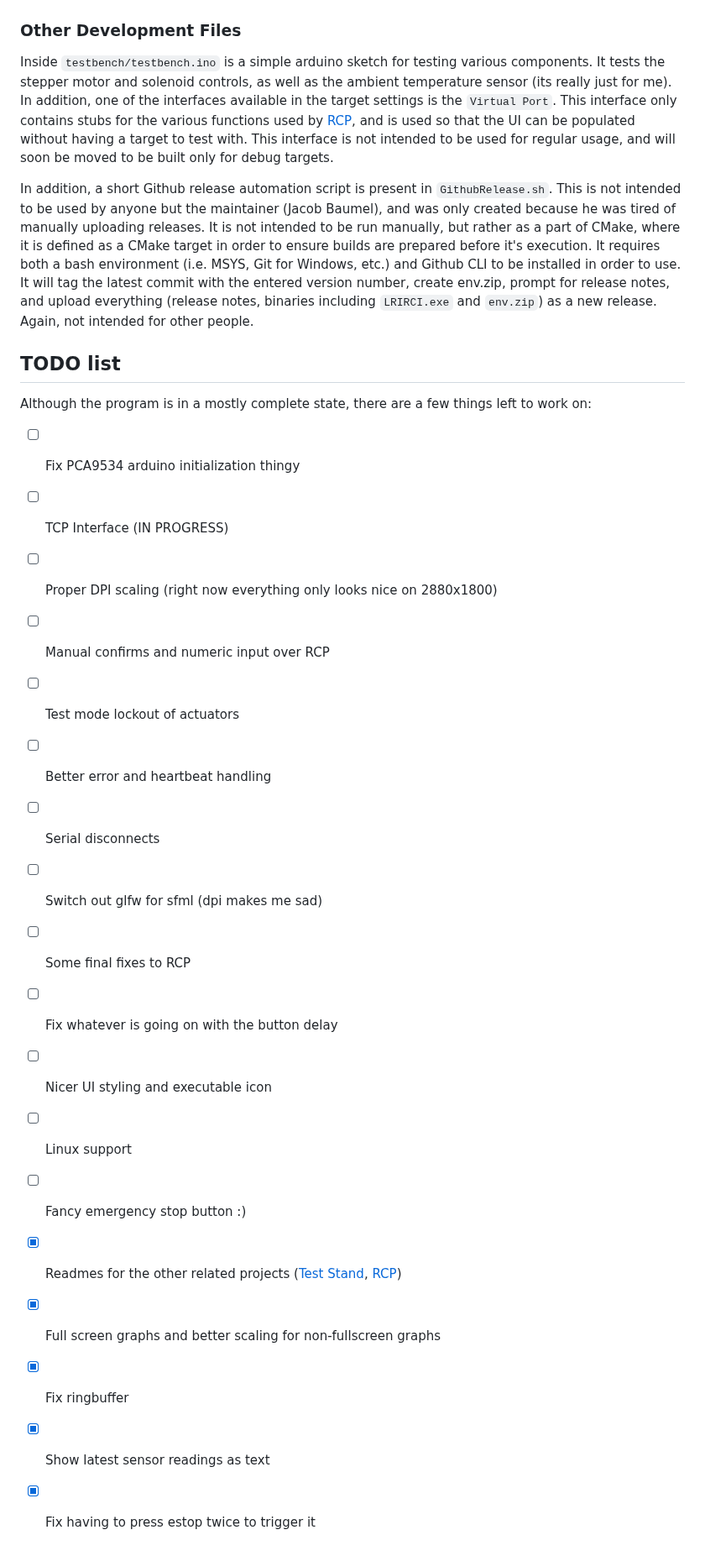
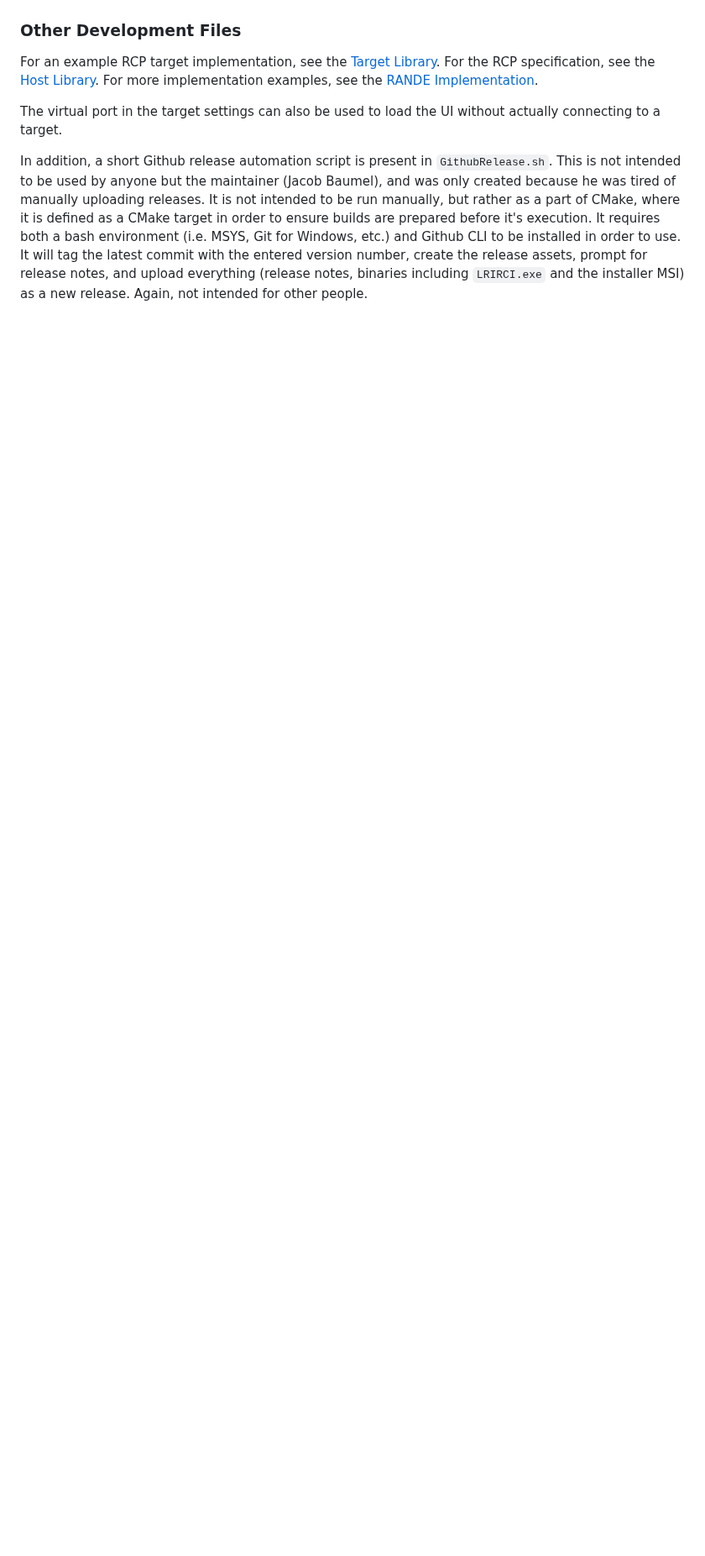
Before and after one commit to liquid-rocketry-illinois/LRI-RCI-CPP, a Markdown page: README.md, the part around one of its changes. Shown at 84% size. GitHub-like rendering; blank space fills up the shorter version.

```diff
--- a/README.md
+++ b/README.md
@@ -36,42 +33,17 @@ library to ensure the program's portability. No other libraries or environments
 
 ### Other Development Files
 
-Inside `testbench/testbench.ino` is a simple arduino sketch for testing various components. It tests the stepper
-motor and solenoid controls, as well as the ambient temperature sensor (its really just for me). In addition, one of
-the interfaces available in the target settings is the `Virtual Port`. This interface only contains stubs for the
-various functions used by [RCP](https://github.com/liquid-rocketry-illinois/RCP-Host), and is used so that the UI
-can be populated without having a target to test with. This interface is not intended to be used for regular usage,
-and will soon be moved to be built only for debug targets.
+For an example RCP target implementation, see the
+[Target Library](https://github.com/liquid-rocketry-illinois/RCP-Target). For the RCP specification, see
+the [Host Library](https://github.com/liquid-rocketry-illinois/RCP-Host/). For more implementation examples, see the
+[RANDE Implementation](https://github.com/liquid-rocketry-illinois/RCP-Host/).
+
+The virtual port in the target settings can also be used to load the UI without actually connecting to a target.
 
 In addition, a short Github release automation script is present in `GithubRelease.sh`. This is not intended to be
 used by anyone but the maintainer (Jacob Baumel), and was only created because he was tired of manually uploading
 releases. It is not intended to be run manually, but rather as a part of CMake, where it is defined as a CMake
 target in order to ensure builds are prepared before it's execution. It requires both a bash environment (i.e. MSYS,
 Git for Windows, etc.) and Github CLI to be installed in order to use. It will tag the latest commit with the
-entered version number, create env.zip, prompt for release notes, and upload everything (release notes, binaries
-including `LRIRCI.exe` and `env.zip`) as a new release. Again, not intended for other people.
-
-## TODO list
-
-Although the program is in a mostly complete state, there are a few things left to work on:
-
-- [ ] Fix PCA9534 arduino initialization thingy
-- [ ] TCP Interface (IN PROGRESS)
-- [ ] Proper DPI scaling (right now everything only looks nice on 2880x1800)
-- [ ] Manual confirms and numeric input over RCP
-- [ ] Test mode lockout of actuators
-- [ ] Better error and heartbeat handling
-- [ ] Serial disconnects
-- [ ] Switch out glfw for sfml (dpi makes me sad)
-- [ ] Some final fixes to RCP
-- [ ] Fix whatever is going on with the button delay
-- [ ] Nicer UI styling and executable icon
-- [ ] Linux support
-- [ ] Fancy emergency stop button :)
-
-- [x] Readmes for the other related projects ([Test Stand](https://github.com/liquid-rocketry-illinois/test-stand-sw),
-  [RCP](https://github.com/liquid-rocketry-illinois/RCP-Host))
-- [x] Full screen graphs and better scaling for non-fullscreen graphs
-- [x] Fix ringbuffer
-- [x] Show latest sensor readings as text
-- [x] Fix having to press estop twice to trigger it
+entered version number, create the release assets, prompt for release notes, and upload everything (release notes,
+binaries including `LRIRCI.exe` and the installer MSI) as a new release. Again, not intended for other people.
```
Also changed, not shown: other parts of README.md (+7 -10 lines), assets/dt_example.png (deleted), assets/ea_example.png (added), assets/rande_example.png (added), assets/ts_example.png (deleted).
